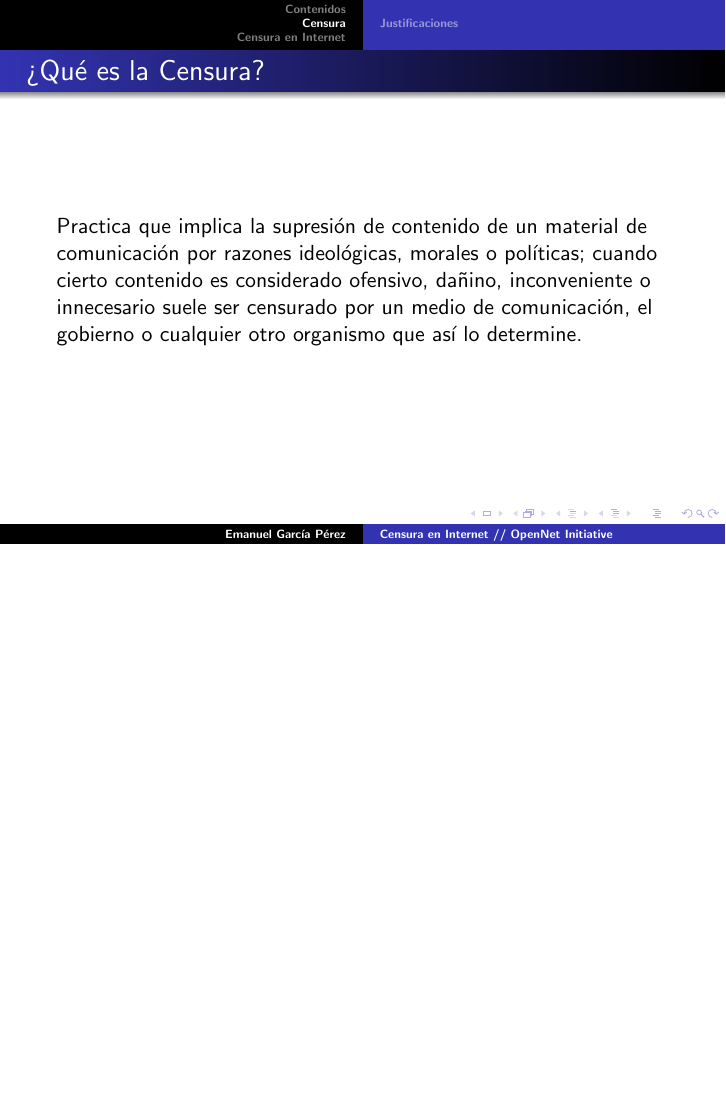
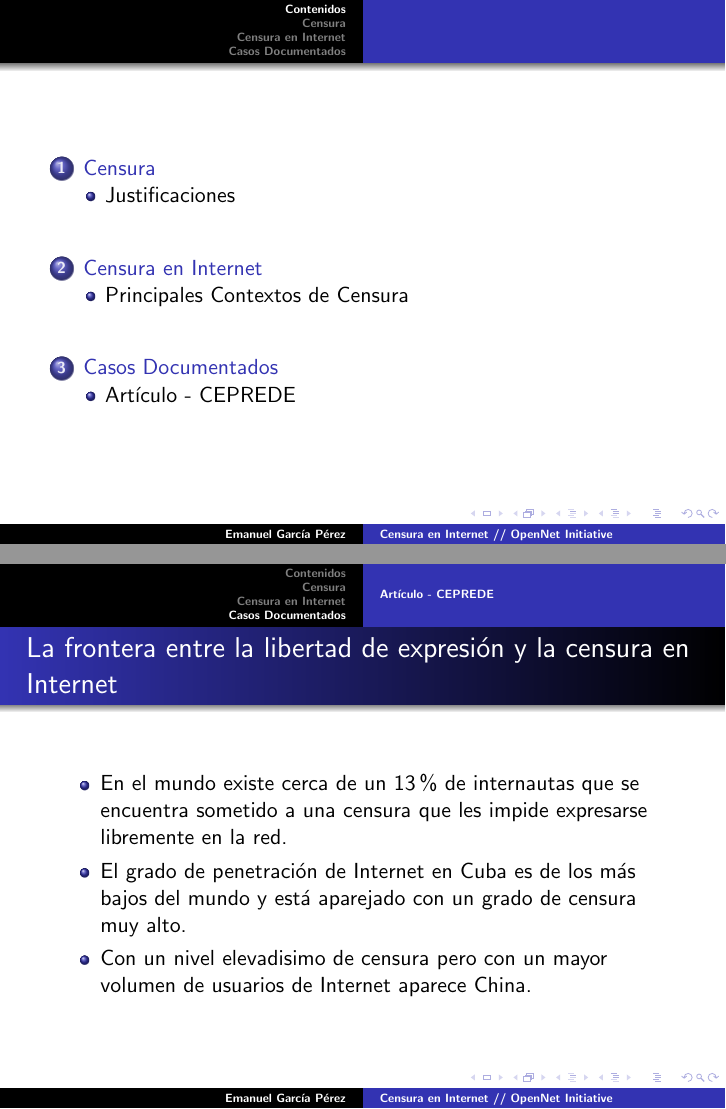
Before and after one commit to gpeFC/comp_soc, LaTeX slides (presentacion/pres_comp_soc.tex): page 3 of 10 before the commit and pages 2 and 11 of 11 after it, the two joined at a grey line, the shorter picture padded with empty space. Compiled offline with pdfLaTeX.

Commit message:
borrador_5 caso_documentado_1

```diff
--- a/presentacion/pres_comp_soc.tex
+++ b/presentacion/pres_comp_soc.tex
@@ -113,4 +113,18 @@ Todas las normas, t\'ecnicas y m\'etodos que utilizan ciertos grupos y organismo
 \end{enumerate}
 }
 
+\section{Casos Documentados}
+\subsection{Art\'iculo - CEPREDE}
+\frame
+{
+\transdissolve[duration=0.2]
+\frametitle{La frontera entre la libertad de expresi\'on y la censura en Internet}
+\begin{itemize}
+\item En el mundo existe cerca de un 13\% de internautas que se encuentra sometido a una censura que les impide expresarse libremente en la red.
+\item El grado de penetraci\'on de Internet en Cuba es de los m\'as bajos del mundo y est\'a aparejado con un grado de censura muy alto.
+\item Con un nivel elevadisimo de censura pero con un mayor volumen de usuarios de Internet aparece China.
+\end{itemize}
+}
+
+
 \end{document}
```
Also changed, not shown: presentacion/pres_comp_soc.pdf, 6 other files.
